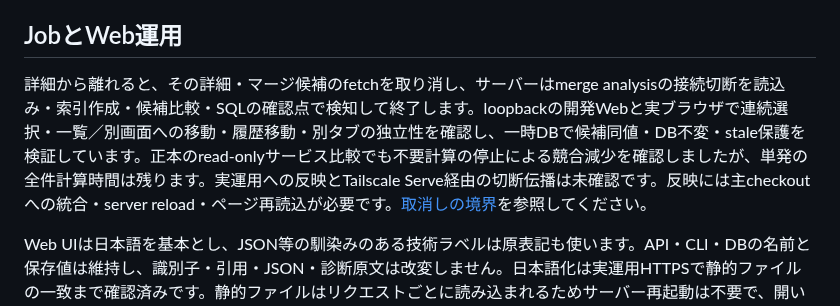
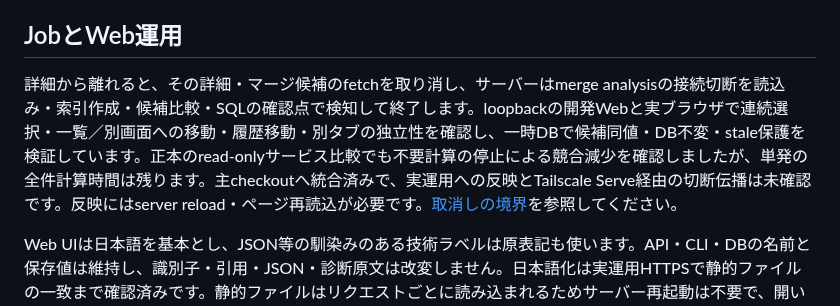
Before and after one commit to yamarten/atproto-fieldnotes, a Markdown page: docs/developer/status.md, the part around the change. Rendered like a GitHub page.

Commit message:
Mark merge analysis cancellation integrated
Integrated 754ae277 as 0e7aaef8 on top of notes cleanup. Full 1096 tests pass (20.257s), including real loopback cancellation, after allowing local socket binding outside the sandbox; JavaScript syntax and diff checks pass. Child browser and timing evidence accepted, not rerun here. Production reload and Tailscale upstream-disconnect verification remain pending. No new notes.

```diff
--- a/docs/developer/status.md
+++ b/docs/developer/status.md
@@ -86,7 +86,7 @@ Gemmaは比較時のrepository解析でJSON失敗が再現し、通常処理へ
 
 ## JobとWeb運用
 
-詳細から離れると、その詳細・マージ候補のfetchを取り消し、サーバーはmerge analysisの接続切断を読込み・索引作成・候補比較・SQLの確認点で検知して終了します。loopbackの開発Webと実ブラウザで連続選択・一覧／別画面への移動・履歴移動・別タブの独立性を確認し、一時DBで候補同値・DB不変・stale保護を検証しています。正本のread-onlyサービス比較でも不要計算の停止による競合減少を確認しましたが、単発の全件計算時間は残ります。実運用への反映とTailscale Serve経由の切断伝播は未確認です。反映には主checkoutへの統合・server reload・ページ再読込が必要です。[取消しの境界](architecture.md#cliwebとapplication-service)を参照してください。
+詳細から離れると、その詳細・マージ候補のfetchを取り消し、サーバーはmerge analysisの接続切断を読込み・索引作成・候補比較・SQLの確認点で検知して終了します。loopbackの開発Webと実ブラウザで連続選択・一覧／別画面への移動・履歴移動・別タブの独立性を確認し、一時DBで候補同値・DB不変・stale保護を検証しています。正本のread-onlyサービス比較でも不要計算の停止による競合減少を確認しましたが、単発の全件計算時間は残ります。主checkoutへ統合済みで、実運用への反映とTailscale Serve経由の切断伝播は未確認です。反映にはserver reload・ページ再読込が必要です。[取消しの境界](architecture.md#cliwebとapplication-service)を参照してください。
 
 Web UIは日本語を基本とし、JSON等の馴染みのある技術ラベルは原表記も使います。API・CLI・DBの名前と保存値は維持し、識別子・引用・JSON・診断原文は改変しません。日本語化は実運用HTTPSで静的ファイルの一致まで確認済みです。静的ファイルはリクエストごとに読み込まれるためサーバー再起動は不要で、開いているページの再読込で反映されます。正本での更新操作は再検証していません。
 
```
